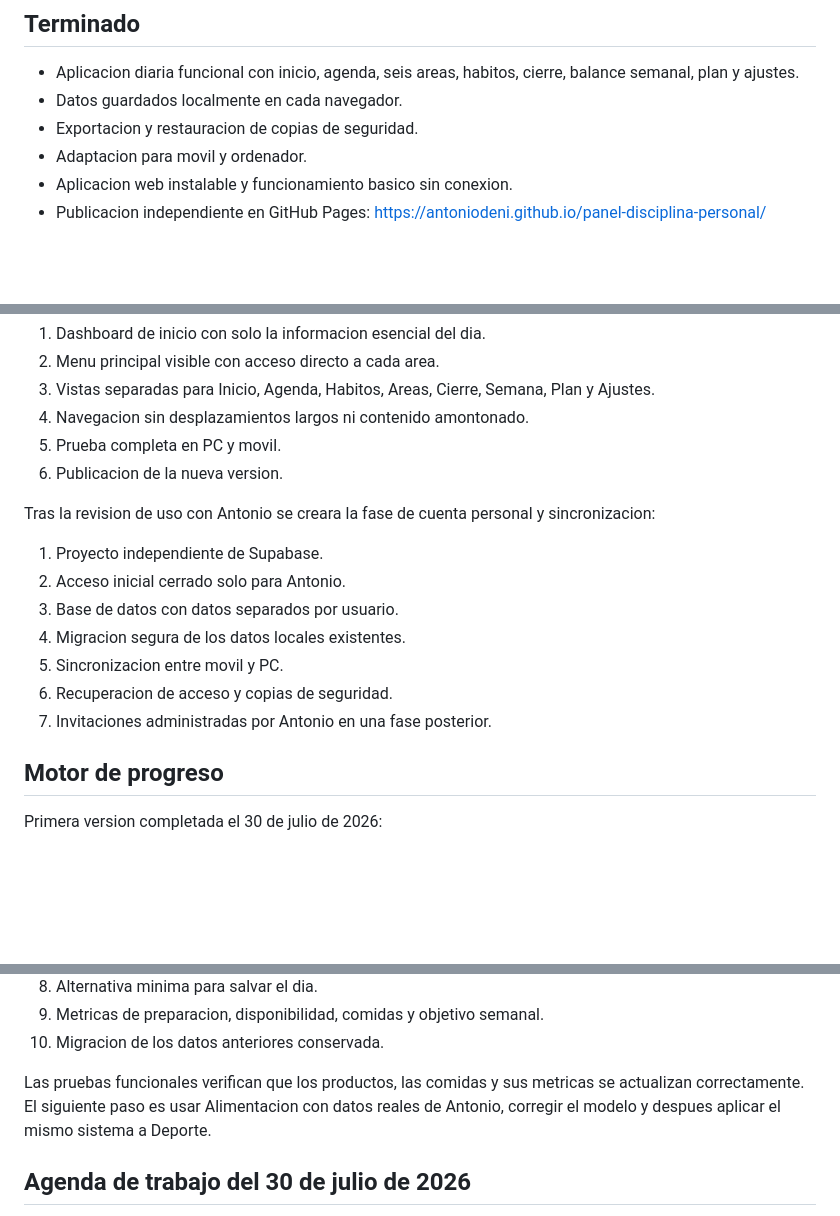
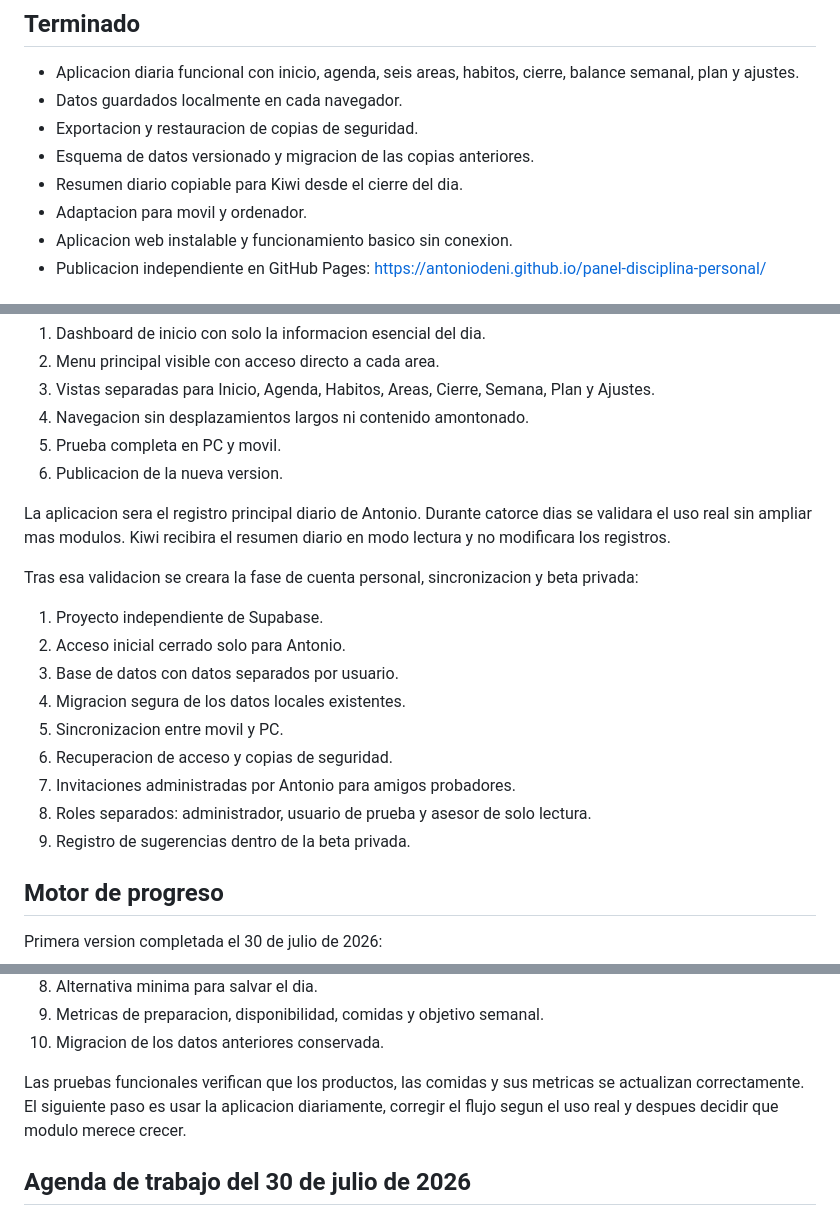
Before and after one commit to antoniodeni/panel-disciplina-personal, a Markdown page: ESTADO_PROYECTO.md, 3 parts joined by grey strips. Drawn GitHub-style; blank space fills up the shorter version.

Commit message:
Document data versioning and Kiwi summary

```diff
--- a/ESTADO_PROYECTO.md
+++ b/ESTADO_PROYECTO.md
@@ -8,6 +8,8 @@ Fecha de cierre: 29 de julio de 2026.
   balance semanal, plan y ajustes.
 - Datos guardados localmente en cada navegador.
 - Exportacion y restauracion de copias de seguridad.
+- Esquema de datos versionado y migracion de las copias anteriores.
+- Resumen diario copiable para Kiwi desde el cierre del dia.
 - Adaptacion para movil y ordenador.
 - Aplicacion web instalable y funcionamiento basico sin conexion.
 - Publicacion independiente en GitHub Pages:
@@ -32,8 +34,12 @@ La reorganizacion principal de la interfaz se completo el 30 de julio de 2026:
 5. Prueba completa en PC y movil.
 6. Publicacion de la nueva version.
 
-Tras la revision de uso con Antonio se creara la fase de cuenta personal y
-sincronizacion:
+La aplicacion sera el registro principal diario de Antonio. Durante catorce dias
+se validara el uso real sin ampliar mas modulos. Kiwi recibira el resumen diario
+en modo lectura y no modificara los registros.
+
+Tras esa validacion se creara la fase de cuenta personal, sincronizacion y beta
+privada:
 
 1. Proyecto independiente de Supabase.
 2. Acceso inicial cerrado solo para Antonio.
@@ -41,7 +47,9 @@ sincronizacion:
 4. Migracion segura de los datos locales existentes.
 5. Sincronizacion entre movil y PC.
 6. Recuperacion de acceso y copias de seguridad.
-7. Invitaciones administradas por Antonio en una fase posterior.
+7. Invitaciones administradas por Antonio para amigos probadores.
+8. Roles separados: administrador, usuario de prueba y asesor de solo lectura.
+9. Registro de sugerencias dentro de la beta privada.
 
 ## Motor de progreso
 
@@ -59,9 +67,8 @@ Primera version completada el 30 de julio de 2026:
 10. Migracion de los datos anteriores conservada.
 
 Las pruebas funcionales verifican que los productos, las comidas y sus metricas
-se actualizan correctamente. El siguiente paso es usar Alimentacion con datos
-reales de Antonio, corregir el modelo y despues aplicar el mismo sistema a
-Deporte.
+se actualizan correctamente. El siguiente paso es usar la aplicacion diariamente,
+corregir el flujo segun el uso real y despues decidir que modulo merece crecer.
 
 ## Agenda de trabajo del 30 de julio de 2026
 
```
